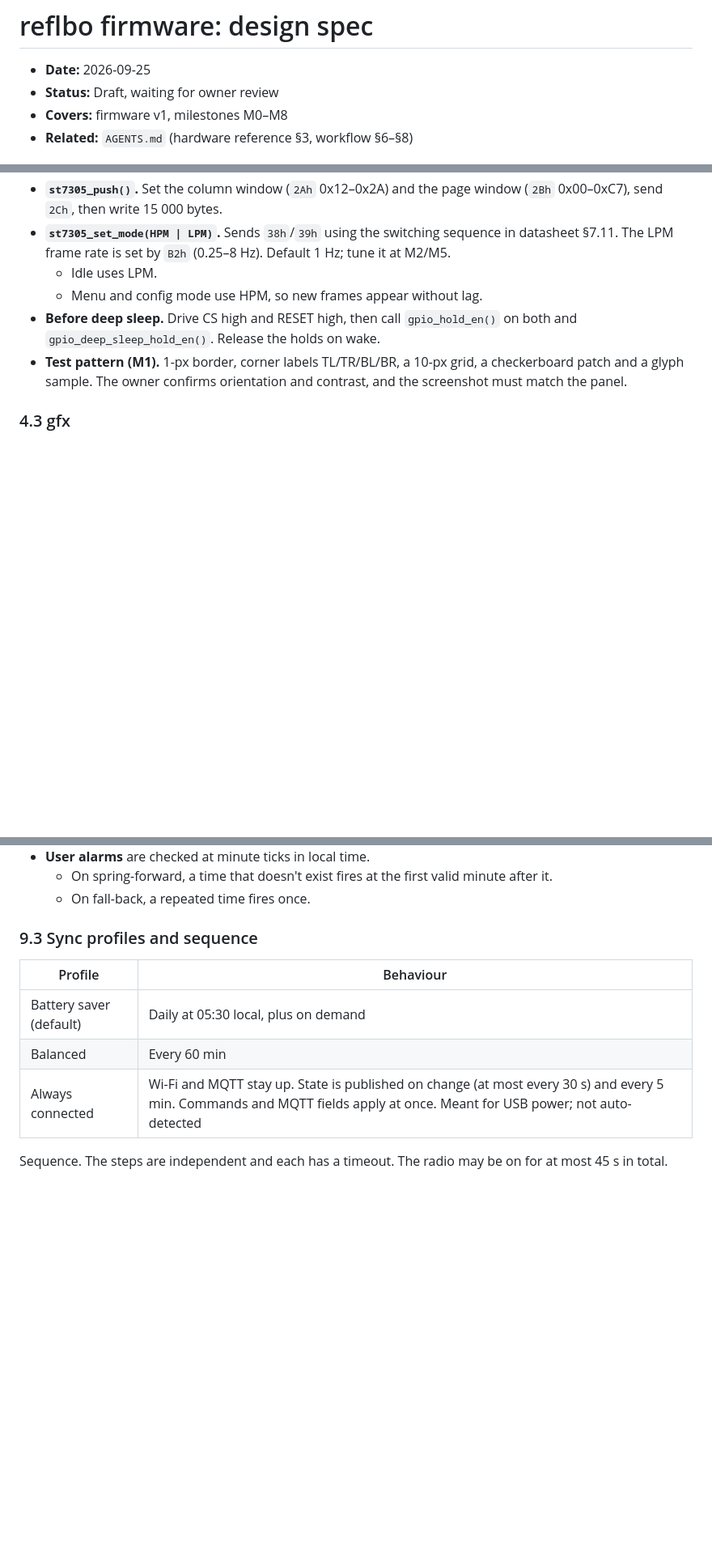
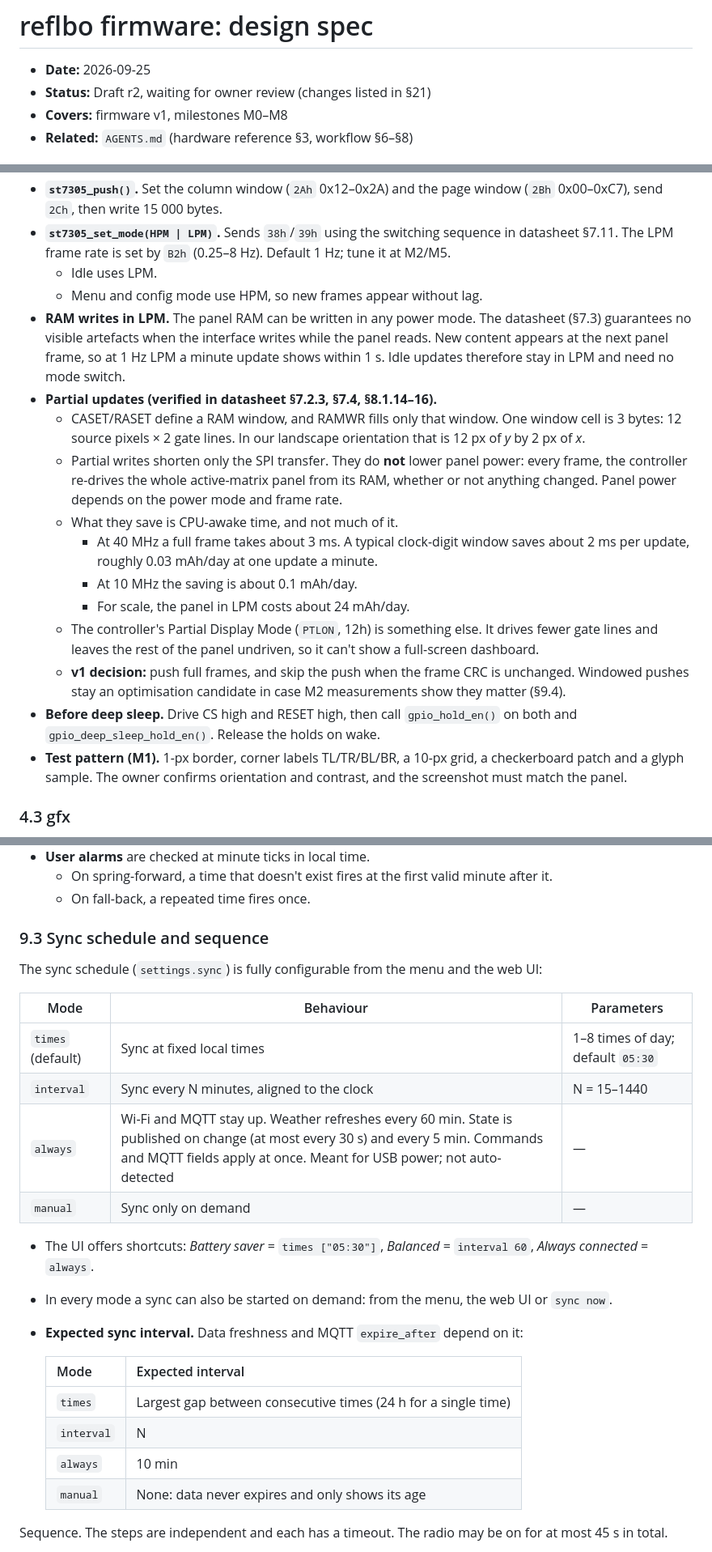
Before and after one commit to Vybo/reflbo, a Markdown page: docs/specs/2026-09-25-firmware-design.md, 3 parts joined by grey strips. Shown at 81% size. Rendered like a GitHub page; blank space fills up the shorter version.

```diff
--- a/docs/specs/2026-09-25-firmware-design.md
+++ b/docs/specs/2026-09-25-firmware-design.md
@@ -1,7 +1,7 @@
 # reflbo firmware: design spec
 
 - **Date:** 2026-09-25
-- **Status:** Draft, waiting for owner review
+- **Status:** Draft r2, waiting for owner review (changes listed in §21)
 - **Covers:** firmware v1, milestones M0–M8
 - **Related:** `AGENTS.md` (hardware reference §3, workflow §6–§8)
 
@@ -179,6 +190,16 @@ Both strategies live behind `power_idle()` until the M2 measurements pick the de
 - **`st7305_set_mode(HPM | LPM)`.** Sends `38h`/`39h` using the switching sequence in datasheet §7.11. The LPM frame rate is set by `B2h` (0.25–8 Hz). Default 1 Hz; tune it at M2/M5.
   - Idle uses LPM.
   - Menu and config mode use HPM, so new frames appear without lag.
+- **RAM writes in LPM.** The panel RAM can be written in any power mode. The datasheet (§7.3) guarantees no visible artefacts when the interface writes while the panel reads. New content appears at the next panel frame, so at 1 Hz LPM a minute update shows within 1 s. Idle updates therefore stay in LPM and need no mode switch.
+- **Partial updates (verified in datasheet §7.2.3, §7.4, §8.1.14–16).**
+  - CASET/RASET define a RAM window, and RAMWR fills only that window. One window cell is 3 bytes: 12 source pixels × 2 gate lines. In our landscape orientation that is 12 px of *y* by 2 px of *x*.
+  - Partial writes shorten only the SPI transfer. They do **not** lower panel power: every frame, the controller re-drives the whole active-matrix panel from its RAM, whether or not anything changed. Panel power depends on the power mode and frame rate.
+  - What they save is CPU-awake time, and not much of it.
+    - At 40 MHz a full frame takes about 3 ms. A typical clock-digit window saves about 2 ms per update, roughly 0.03 mAh/day at one update a minute.
+    - At 10 MHz the saving is about 0.1 mAh/day.
+    - For scale, the panel in LPM costs about 24 mAh/day.
+  - The controller's Partial Display Mode (`PTLON`, 12h) is something else. It drives fewer gate lines and leaves the rest of the panel undriven, so it can't show a full-screen dashboard.
+  - **v1 decision:** push full frames, and skip the push when the frame CRC is unchanged. Windowed pushes stay an optimisation candidate in case M2 measurements show they matter (§9.4).
 - **Before deep sleep.** Drive CS high and RESET high, then call `gpio_hold_en()` on both and `gpio_deep_sleep_hold_en()`. Release the holds on wake.
 - **Test pattern (M1).** 1-px border, corner labels TL/TR/BL/BR, a 10-px grid, a checkerboard patch and a glyph sample. The owner confirms orientation and contrast, and the screenshot must match the panel.
 
@@ -431,13 +461,27 @@ System     ▸ Reboot · Factory reset (with confirmation)
   - On spring-forward, a time that doesn't exist fires at the first valid minute after it.
   - On fall-back, a repeated time fires once.
 
-### 9.3 Sync profiles and sequence
+### 9.3 Sync schedule and sequence
 
-| Profile | Behaviour |
-|---|---|
-| Battery saver (default) | Daily at 05:30 local, plus on demand |
-| Balanced | Every 60 min |
-| Always connected | Wi-Fi and MQTT stay up. State is published on change (at most every 30 s) and every 5 min. Commands and MQTT fields apply at once. Meant for USB power; not auto-detected |
+The sync schedule (`settings.sync`) is fully configurable from the menu and the web UI:
+
+| Mode | Behaviour | Parameters |
+|---|---|---|
+| `times` (default) | Sync at fixed local times | 1–8 times of day; default `05:30` |
+| `interval` | Sync every N minutes, aligned to the clock | N = 15–1440 |
+| `always` | Wi-Fi and MQTT stay up. Weather refreshes every 60 min. State is published on change (at most every 30 s) and every 5 min. Commands and MQTT fields apply at once. Meant for USB power; not auto-detected | — |
+| `manual` | Sync only on demand | — |
+
+- The UI offers shortcuts: *Battery saver* = `times ["05:30"]`, *Balanced* = `interval 60`, *Always connected* = `always`.
+- In every mode a sync can also be started on demand: from the menu, the web UI or `sync now`.
+- **Expected sync interval.** Data freshness and MQTT `expire_after` depend on it:
+
+  | Mode | Expected interval |
+  |---|---|
+  | `times` | Largest gap between consecutive times (24 h for a single time) |
+  | `interval` | N |
+  | `always` | 10 min |
+  | `manual` | None: data never expires and only shows its age |
 
 Sequence. The steps are independent and each has a timeout. The radio may be on for at most 45 s in total.
 
```
Also changed, not shown: other parts of docs/specs/2026-09-25-firmware-design.md (+46 -19 lines), AGENTS.md (+6 -4 lines).
